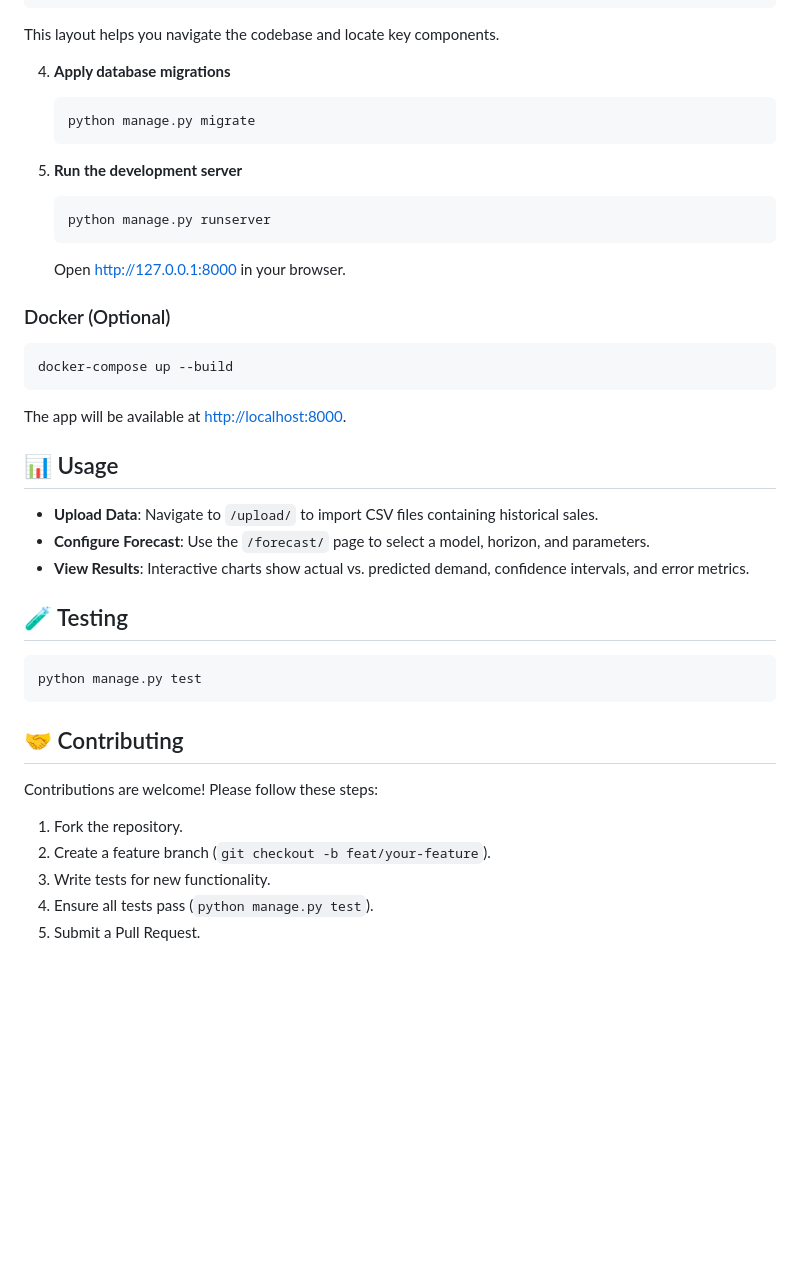
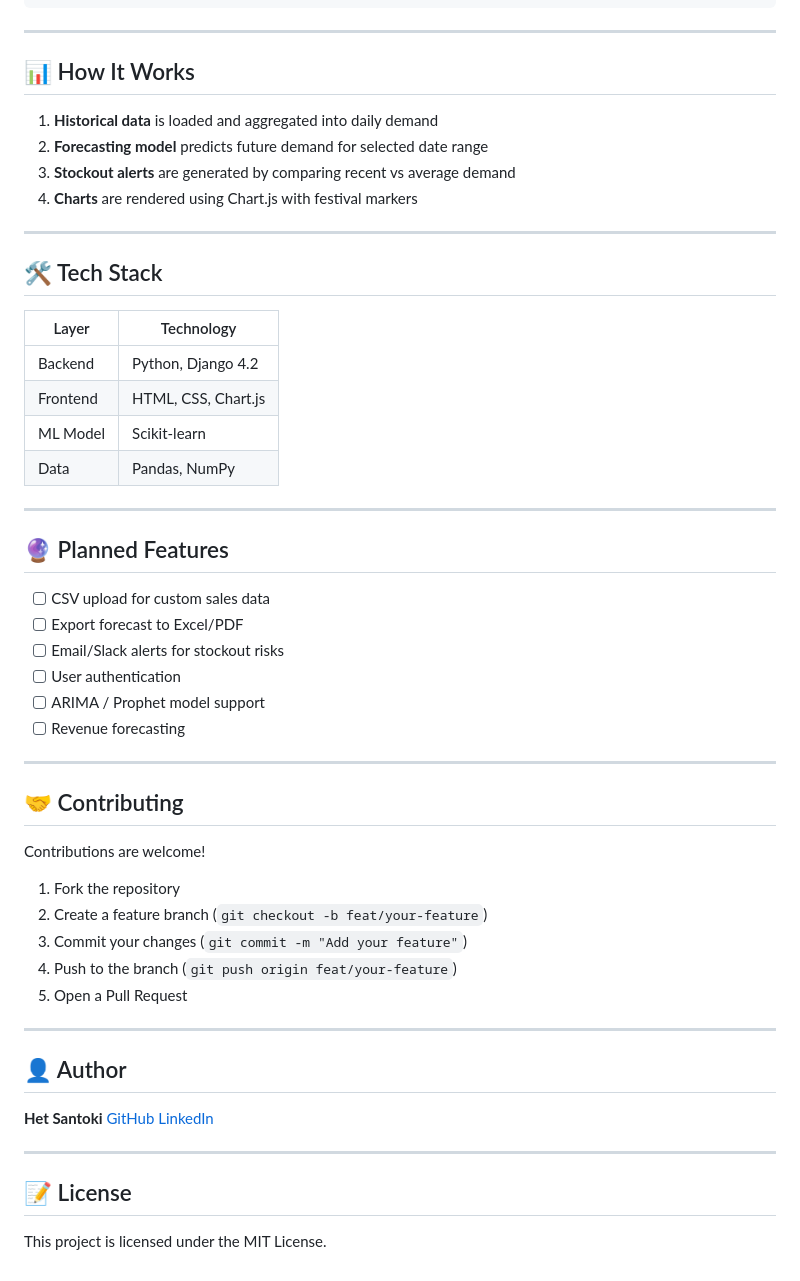
Before and after one commit to HetSantoki/smart-demand-forecasting, a Markdown page: README.md, the part around one of its changes. Rendered like a GitHub page; blank space fills up the shorter version.

````diff
--- a/README.md
+++ b/README.md
@@ -63,45 +85,59 @@ Smart Demand Forecasting/
 └─ requirements.txt           # Project overview (this file)
 ```
 
-This layout helps you navigate the codebase and locate key components.
+   ---
 
-4. **Apply database migrations**
-   ```bash
-   python manage.py migrate
-   ```
+## 📊 How It Works
 
-5. **Run the development server**
-   ```bash
-   python manage.py runserver
-   ```
-   Open <http://127.0.0.1:8000> in your browser.
+1. **Historical data** is loaded and aggregated into daily demand
+2. **Forecasting model** predicts future demand for selected date range
+3. **Stockout alerts** are generated by comparing recent vs average demand
+4. **Charts** are rendered using Chart.js with festival markers
 
-### Docker (Optional)
+---
 
-```bash
-docker-compose up --build
-```
+## 🛠️ Tech Stack
 
-The app will be available at <http://localhost:8000>.
+| Layer       | Technology          |
+|-------------|---------------------|
+| Backend     | Python, Django 4.2  |
+| Frontend    | HTML, CSS, Chart.js |
+| ML Model    | Scikit-learn        |
+| Data        | Pandas, NumPy       |
 
-## 📊 Usage
+---
 
-- **Upload Data**: Navigate to `/upload/` to import CSV files containing historical sales.
-- **Configure Forecast**: Use the `/forecast/` page to select a model, horizon, and parameters.
-- **View Results**: Interactive charts show actual vs. predicted demand, confidence intervals, and error metrics.
+## 🔮 Planned Features
 
-## 🧪 Testing
+- [ ] CSV upload for custom sales data
+- [ ] Export forecast to Excel/PDF
+- [ ] Email/Slack alerts for stockout risks
+- [ ] User authentication
+- [ ] ARIMA / Prophet model support
+- [ ] Revenue forecasting
 
-```bash
-python manage.py test
-```
+---
 
 ## 🤝 Contributing
 
-Contributions are welcome! Please follow these steps:
+Contributions are welcome!
 
-1. Fork the repository.
-2. Create a feature branch (`git checkout -b feat/your-feature`).
-3. Write tests for new functionality.
-4. Ensure all tests pass (`python manage.py test`).
-5. Submit a Pull Request.
+1. Fork the repository
+2. Create a feature branch (`git checkout -b feat/your-feature`)
+3. Commit your changes (`git commit -m "Add your feature"`)
+4. Push to the branch (`git push origin feat/your-feature`)
+5. Open a Pull Request
+
+---
+
+## 👤 Author
+
+**Het Santoki**
+[GitHub](https://github.com/HetSantoki)
+[LinkedIn](https://www.linkedin.com/in/het-santoki-9180a2291/)
+
+---
+
+## 📝 License
+
+This project is licensed under the MIT License.
````
Also changed, not shown: other parts of README.md (+45 -23 lines).
